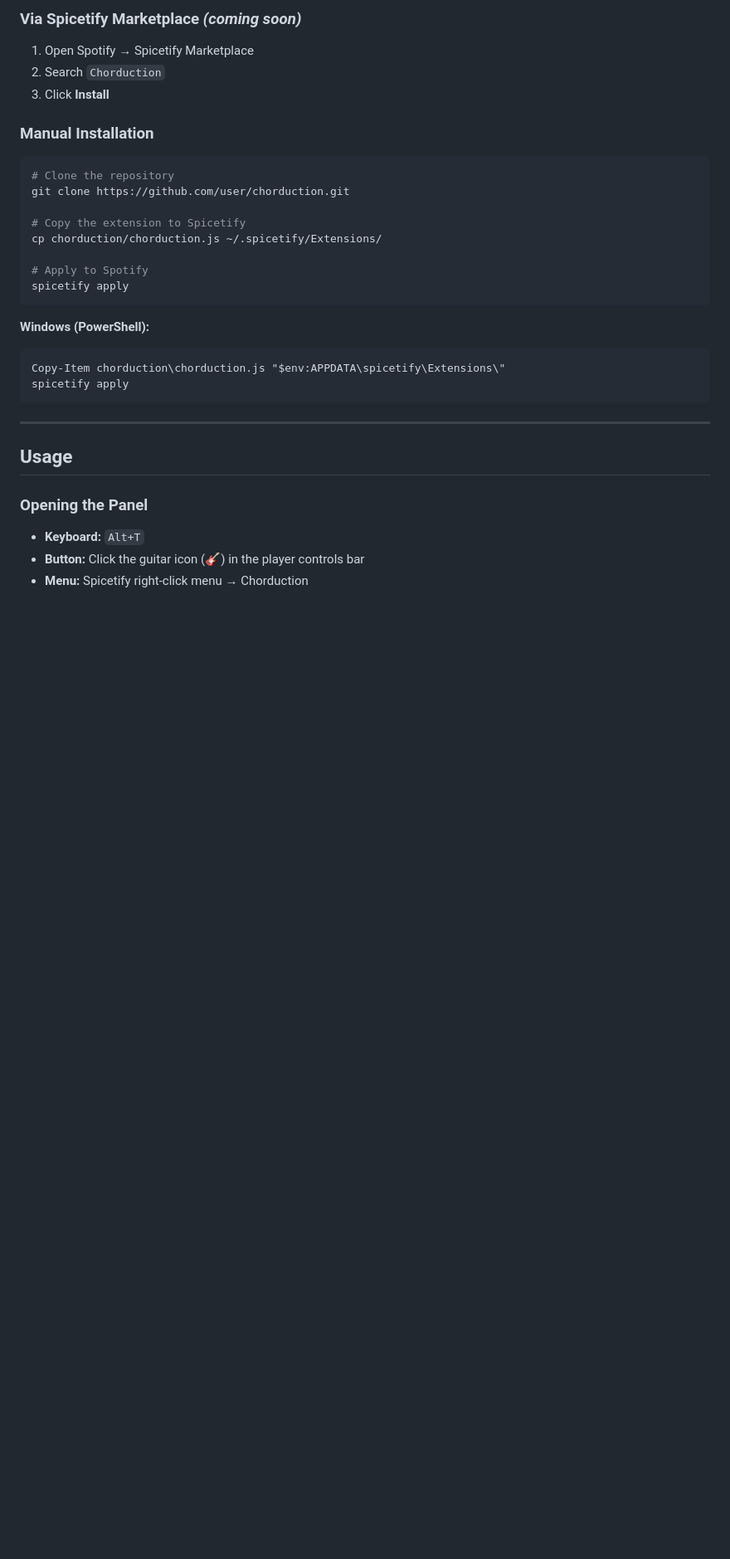
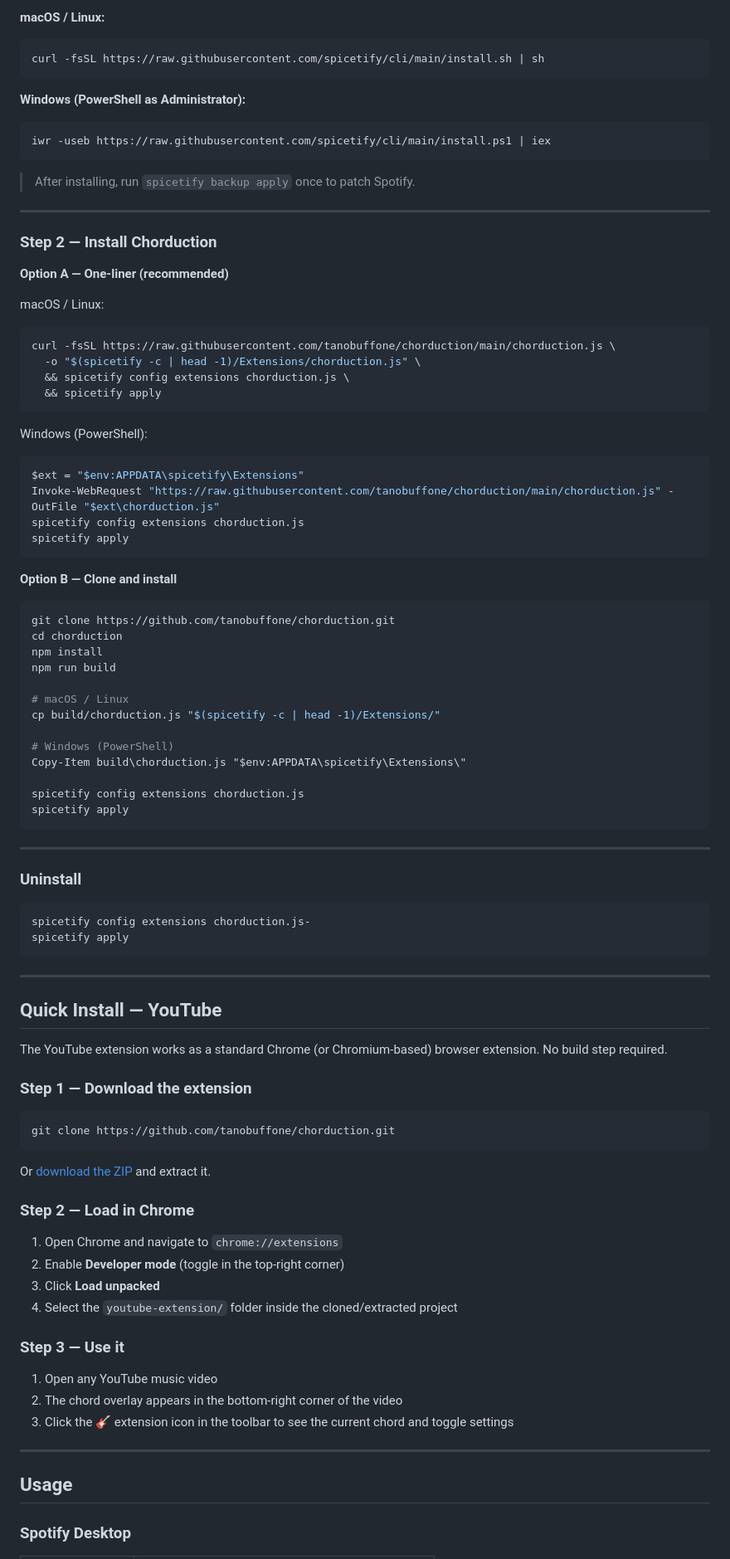
Before and after one commit to tanobuffone/chorduction, a Markdown page: README.md, the part around one of its changes. Shown at 83% size. GitHub-like rendering; blank space fills up the shorter version.

````diff
--- a/README.md
+++ b/README.md
@@ -79,34 +50,95 @@ Four notation systems selectable at runtime:
 
-### Via Spicetify Marketplace *(coming soon)*
-1. Open Spotify → Spicetify Marketplace
-2. Search `Chorduction`
-3. Click **Install**
+**macOS / Linux:**
+```bash
+curl -fsSL https://raw.githubusercontent.com/spicetify/cli/main/install.sh | sh
+```
 
-### Manual Installation
+**Windows (PowerShell as Administrator):**
+```powershell
+iwr -useb https://raw.githubusercontent.com/spicetify/cli/main/install.ps1 | iex
+```
 
+> After installing, run `spicetify backup apply` once to patch Spotify.
+
+---
+
+### Step 2 — Install Chorduction
+
+**Option A — One-liner (recommended)**
+
+macOS / Linux:
 ```bash
-# Clone the repository
-git clone https://github.com/user/chorduction.git
+curl -fsSL https://raw.githubusercontent.com/tanobuffone/chorduction/main/chorduction.js \
+  -o "$(spicetify -c | head -1)/Extensions/chorduction.js" \
+  && spicetify config extensions chorduction.js \
+  && spicetify apply
+```
 
-# Copy the extension to Spicetify
-cp chorduction/chorduction.js ~/.spicetify/Extensions/
-
-# Apply to Spotify
+Windows (PowerShell):
+```powershell
+$ext = "$env:APPDATA\spicetify\Extensions"
+Invoke-WebRequest "https://raw.githubusercontent.com/tanobuffone/chorduction/main/chorduction.js" -OutFile "$ext\chorduction.js"
+spicetify config extensions chorduction.js
 spicetify apply
 ```
 
-**Windows (PowerShell):**
-```powershell
-Copy-Item chorduction\chorduction.js "$env:APPDATA\spicetify\Extensions\"
+**Option B — Clone and install**
+
+```bash
+git clone https://github.com/tanobuffone/chorduction.git
+cd chorduction
+npm install
+npm run build
+
+# macOS / Linux
+cp build/chorduction.js "$(spicetify -c | head -1)/Extensions/"
+
+# Windows (PowerShell)
+Copy-Item build\chorduction.js "$env:APPDATA\spicetify\Extensions\"
+
+spicetify config extensions chorduction.js
 spicetify apply
 ```
 
 ---
 
+### Uninstall
+
+```bash
+spicetify config extensions chorduction.js-
+spicetify apply
+```
+
+---
+
+## Quick Install — YouTube
+
+The YouTube extension works as a standard Chrome (or Chromium-based) browser extension. No build step required.
+
+### Step 1 — Download the extension
+
+```bash
+git clone https://github.com/tanobuffone/chorduction.git
+```
+
+Or [download the ZIP](https://github.com/tanobuffone/chorduction/archive/refs/heads/main.zip) and extract it.
+
+### Step 2 — Load in Chrome
+
+1. Open Chrome and navigate to `chrome://extensions`
+2. Enable **Developer mode** (toggle in the top-right corner)
+3. Click **Load unpacked**
+4. Select the `youtube-extension/` folder inside the cloned/extracted project
+
+### Step 3 — Use it
+
+1. Open any YouTube music video
+2. The chord overlay appears in the bottom-right corner of the video
+3. Click the 🎸 extension icon in the toolbar to see the current chord and toggle settings
+
+---
+
 ## Usage
 
-### Opening the Panel
-- **Keyboard:** `Alt+T`
-- **Button:** Click the guitar icon (🎸) in the player controls bar
-- **Menu:** Spicetify right-click menu → Chorduction
+### Spotify Desktop
 
````
Also changed, not shown: other parts of README.md (+223 -240 lines).
